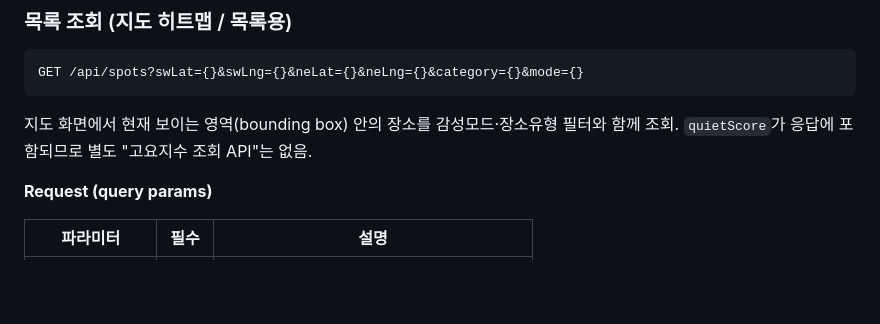
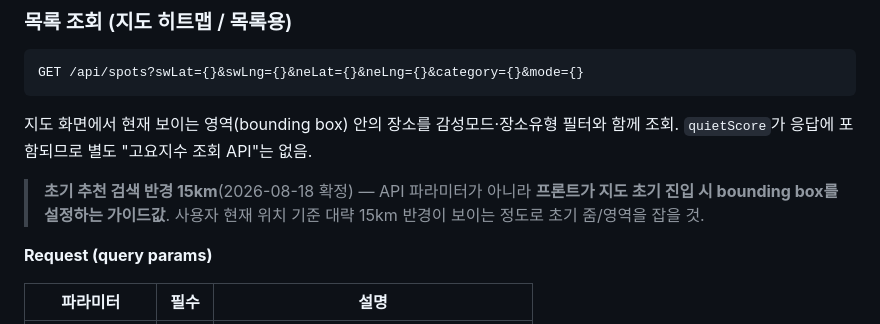
Before and after one commit to COLTRIP/coltrip, a Markdown page: docs/api.md, the part around the change. Drawn GitHub-style; blank space fills up the shorter version.

````diff
--- a/docs/api.md
+++ b/docs/api.md
@@ -115,6 +115,8 @@ PATCH /api/users/me
 GET /api/spots?swLat={}&swLng={}&neLat={}&neLng={}&category={}&mode={}
 ```
 지도 화면에서 현재 보이는 영역(bounding box) 안의 장소를 감성모드·장소유형 필터와 함께 조회. `quietScore`가 응답에 포함되므로 별도 "고요지수 조회 API"는 없음.
+
+> **초기 추천 검색 반경 15km**(2026-08-18 확정) — API 파라미터가 아니라 **프론트가 지도 초기 진입 시 bounding box를 설정하는 가이드값**. 사용자 현재 위치 기준 대략 15km 반경이 보이는 정도로 초기 줌/영역을 잡을 것.
 
 **Request (query params)**
 
````
Also changed, not shown: docs/schema.md (+7 -6 lines), docs/task.md (+8 -5 lines).
